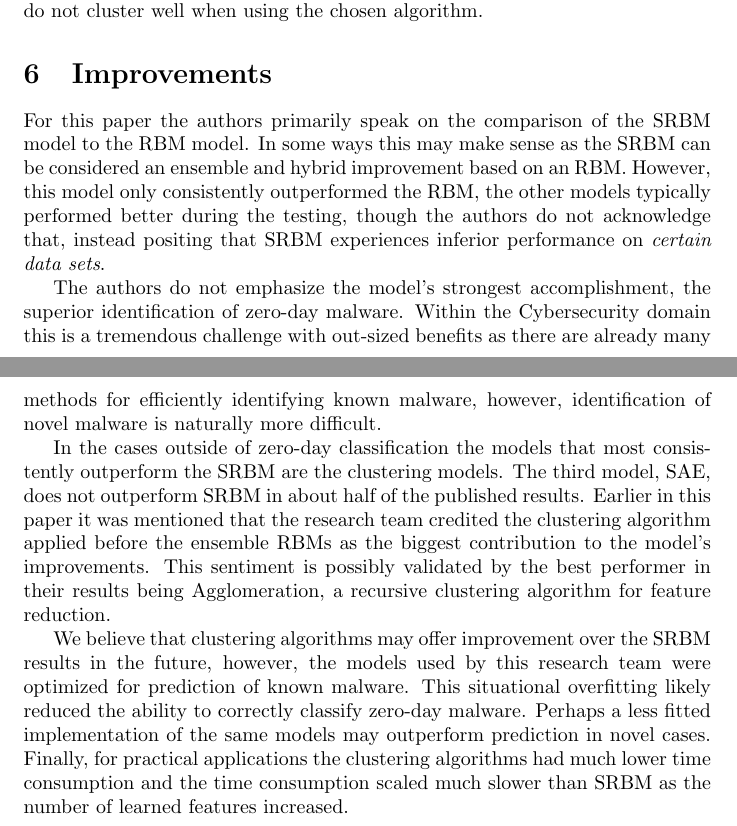
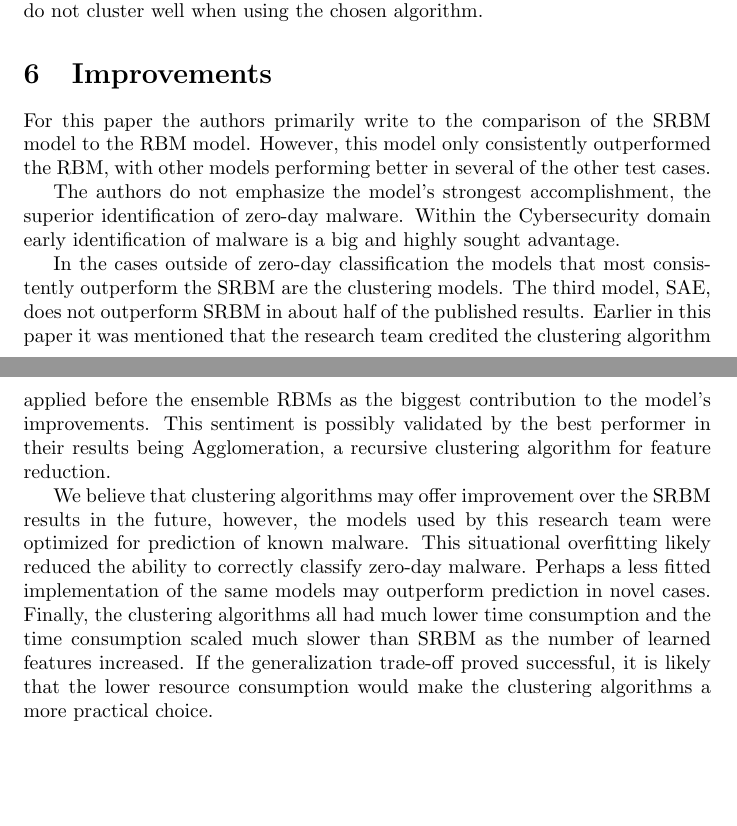
Before and after one commit to bhosley/Schoolwork, a LaTeX problem sheet (2021-Fall AI for Cybersecurity/Assignment 1/HosleyAssignment1.tex): two parts of pages 2 and 3 of 4, joined at a grey line, cut so that both start at the same text, the shorter picture padded with empty space. Compiled offline with pdfLaTeX.

Commit message:
Update HosleyAssignment1.tex

```diff
--- a/2021-Fall AI for Cybersecurity/Assignment 1/HosleyAssignment1.tex
+++ b/2021-Fall AI for Cybersecurity/Assignment 1/HosleyAssignment1.tex
@@ -83,12 +83,11 @@ The advantage to the computational complexity comes as a trade for potentially m
 \section{Improvements}
 
 % Provide the specific ideas to improve the algorithm. General ideas are not allowed. (15 points)
-For this paper the authors primarily speak on the comparison of the SRBM model to the RBM model.
-In some ways this may make sense as the SRBM can be considered an ensemble and hybrid improvement based on an RBM.
-However, this model only consistently outperformed the RBM, the other models typically performed better during the testing, though the authors do not acknowledge that, instead positing that SRBM experiences inferior performance on \emph{certain data sets}.
+For this paper the authors primarily write to the comparison of the SRBM model to the RBM model.
+However, this model only consistently outperformed the RBM, with other models performing better in several of the other test cases.
 
 The authors do not emphasize the model's strongest accomplishment, the superior identification of zero-day malware.
-Within the Cybersecurity domain this is a tremendous challenge with out-sized benefits as there are already many methods for efficiently identifying known malware, however, identification of novel malware is naturally more difficult.
+Within the Cybersecurity domain early identification of malware is a big and highly sought advantage.
 
 In the cases outside of zero-day classification the models that most consistently outperform the SRBM are the clustering models.
 The third model, SAE, does not outperform SRBM in about half of the published results.
@@ -98,7 +97,8 @@ This sentiment is possibly validated by the best performer in their results bein
 We believe that clustering algorithms may offer improvement over the SRBM results in the future, however, the models used by this research team were optimized for prediction of known malware.
 This situational overfitting likely reduced the ability to correctly  classify zero-day malware.
 Perhaps a less fitted implementation of the same models may outperform prediction in novel cases.
-Finally, for practical applications the clustering algorithms had much lower time consumption and the time consumption scaled much slower than SRBM as the number of learned features increased.
+Finally, the clustering algorithms all had much lower time consumption and the time consumption scaled much slower than SRBM as the number of learned features increased.
+If the generalization trade-off proved successful, it is likely that the lower resource consumption would make the clustering algorithms a more practical choice.
 
 \clearpage
 \bibliographystyle{acm}
```
